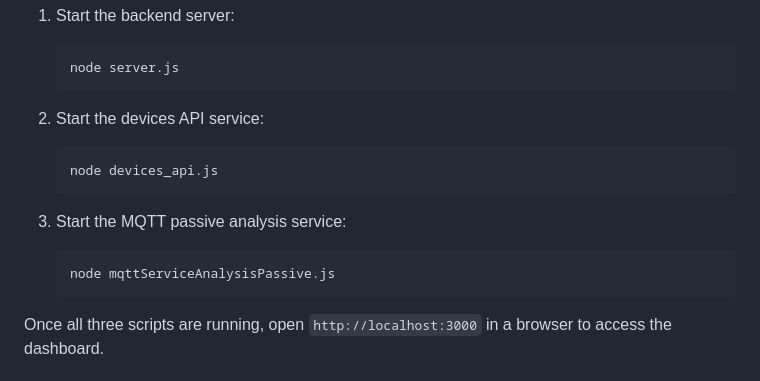
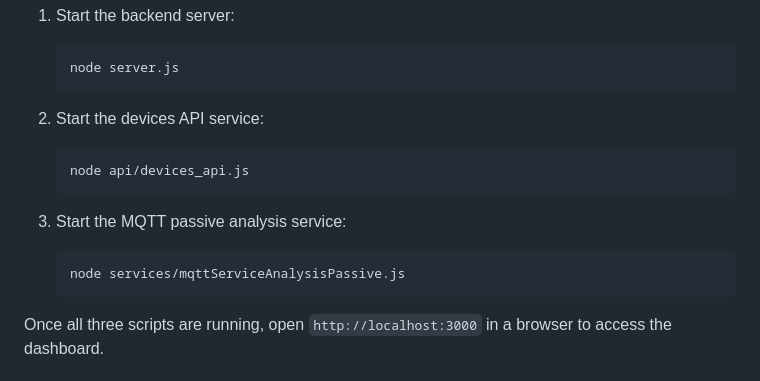
Before and after one commit to AKurtz87/shelly_mqtt_dashboard, a Markdown page: README.md, the part around the change. GitHub-like rendering.

````diff
--- a/README.md
+++ b/README.md
@@ -83,12 +83,12 @@ To start the application, it is necessary to execute three scripts: `server.js`,
 
 2. Start the devices API service:
    ```bash
-   node devices_api.js
+   node api/devices_api.js
    ```
 
 3. Start the MQTT passive analysis service:
    ```bash
-   node mqttServiceAnalysisPassive.js
+   node services/mqttServiceAnalysisPassive.js
    ```
 
 Once all three scripts are running, open `http://localhost:3000` in a browser to access the dashboard.
````
